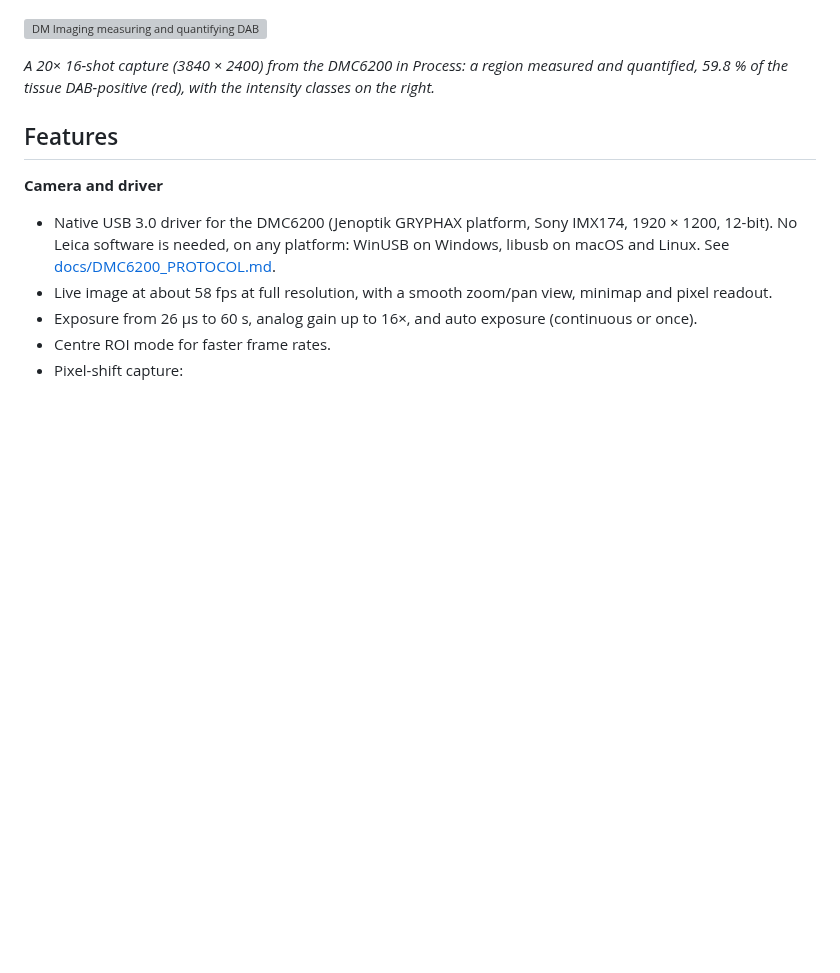
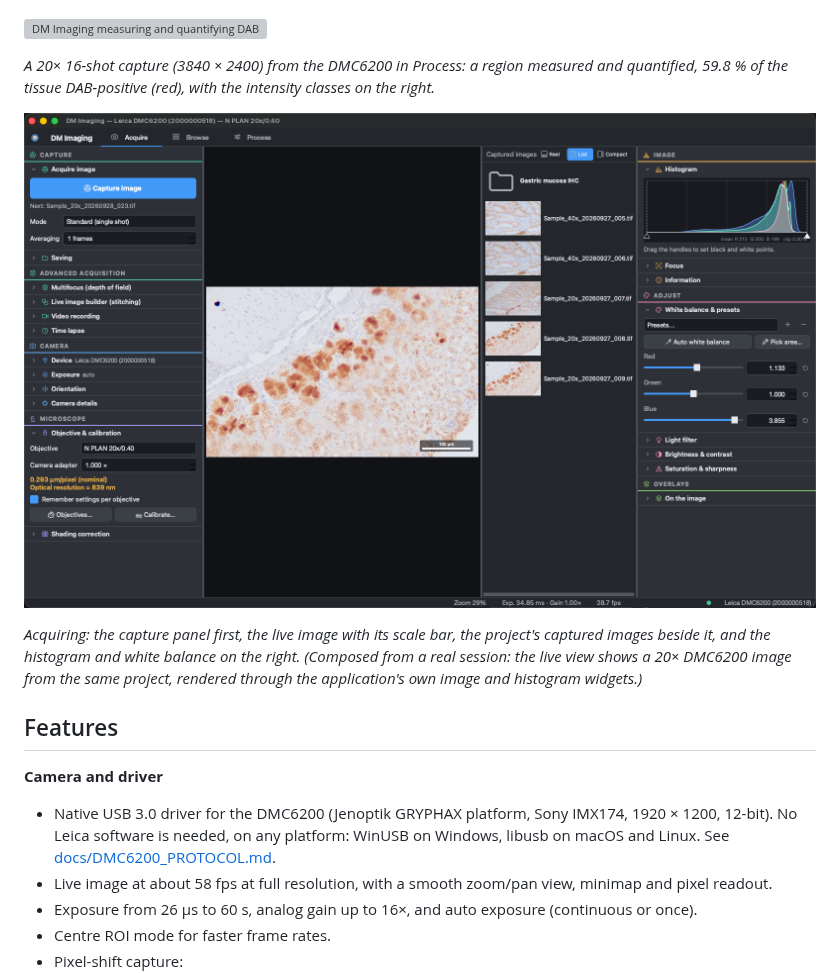
Before and after one commit to fgarbicz/leica_microscope, a Markdown page: README.md, the part around the change. GitHub-like rendering; pictures changed too: docs/screenshot-acquire.png (added); blank space fills up the shorter version; grey boxes are pictures that could not be loaded.

Commit message:
README: a screenshot of acquisition, with a real DMC6200 image in the live view

```diff
--- a/README.md
+++ b/README.md
@@ -24,6 +24,13 @@ Details for each system are under [Install](#install); earlier versions are on t
 
 *A 20× 16-shot capture (3840 × 2400) from the DMC6200 in Process: a region measured
 and quantified, 59.8 % of the tissue DAB-positive (red), with the intensity classes on the right.*
+
+![DM Imaging acquiring from the Leica DMC6200: capture panel, live image with scale bar, the project's captured images, histogram and white balance](docs/screenshot-acquire.png)
+
+*Acquiring: the capture panel first, the live image with its scale bar, the project's
+captured images beside it, and the histogram and white balance on the right. (Composed
+from a real session: the live view shows a 20× DMC6200 image from the same project,
+rendered through the application's own image and histogram widgets.)*
 
 ## Features
 
```
